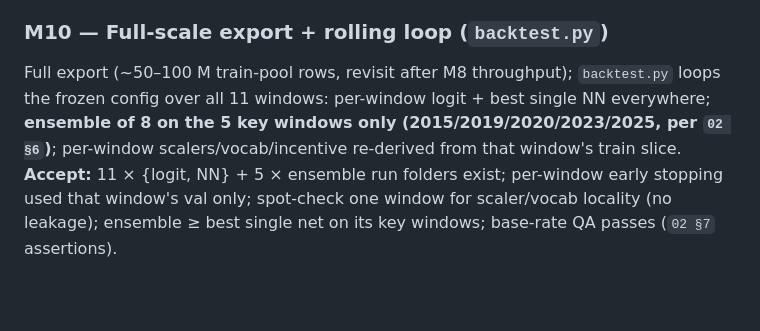
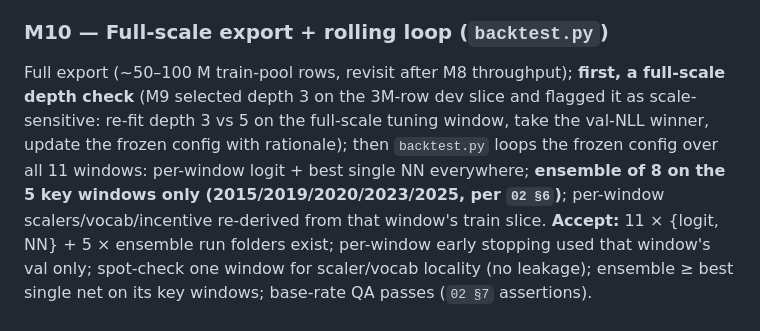
Before and after one commit to felipefritsch/deep-learning-loan-portfolios, a Markdown page: dev/model_plan/04_TASKS.md, the part around the change. Rendered like a GitHub page; blank space fills up the shorter version.

```diff
--- a/dev/model_plan/04_TASKS.md
+++ b/dev/model_plan/04_TASKS.md
@@ -45,7 +45,7 @@ Grid `{1,3,5,7} × dropout {0,0.2,0.5} × L2 {0,1e-5,1e-4}` on the tuning window
 **Accept:** Table A (paper-Table-11 analogue, incl. ensemble) complete for k=2015; selected config documented with rationale and frozen in `config.py`; replicates qualitatively the paper's dropout-depth interaction or the deviation is noted.
 
 ### M10 — Full-scale export + rolling loop (`backtest.py`)
-Full export (~50–100 M train-pool rows, revisit after M8 throughput); `backtest.py` loops the frozen config over all 11 windows: per-window logit + best single NN everywhere; **ensemble of 8 on the 5 key windows only (2015/2019/2020/2023/2025, per `02 §6`)**; per-window scalers/vocab/incentive re-derived from that window's train slice.
+Full export (~50–100 M train-pool rows, revisit after M8 throughput); **first, a full-scale depth check** (M9 selected depth 3 on the 3M-row dev slice and flagged it as scale-sensitive: re-fit depth 3 vs 5 on the full-scale tuning window, take the val-NLL winner, update the frozen config with rationale); then `backtest.py` loops the frozen config over all 11 windows: per-window logit + best single NN everywhere; **ensemble of 8 on the 5 key windows only (2015/2019/2020/2023/2025, per `02 §6`)**; per-window scalers/vocab/incentive re-derived from that window's train slice.
 **Accept:** 11 × {logit, NN} + 5 × ensemble run folders exist; per-window early stopping used that window's val only; spot-check one window for scaler/vocab locality (no leakage); ensemble ≥ best single net on its key windows; base-rate QA passes (`02 §7` assertions).
 
 ### M11 — Evaluation suite + memo 2a/2b
```
Also changed, not shown: dev/model_plan/PROMPTS.md (+10 -2 lines).
